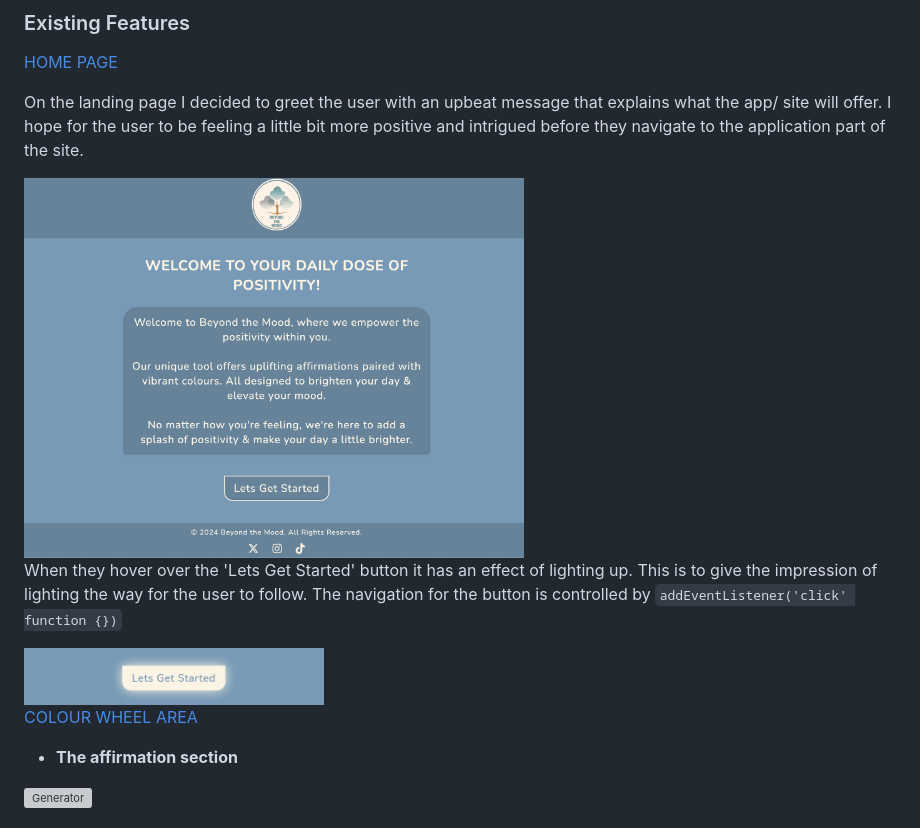
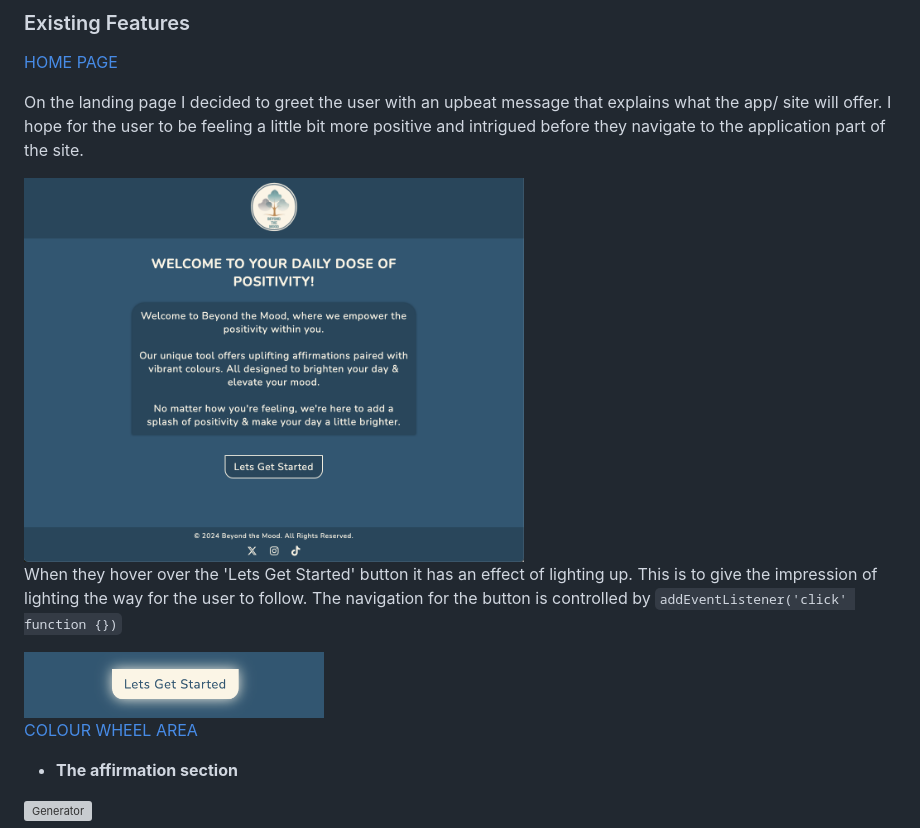
Before and after one commit to TerryLoc/positive-affirmation-colour-wheel, a Markdown page: README.md, the part around the change printed below. Drawn GitHub-style; pictures changed too: assets/images/home-page.png (added), assets/images/lgs-button.png (added); grey boxes are pictures that could not be loaded.

```diff
--- a/README.md
+++ b/README.md
@@ -142,13 +145,13 @@ The logo was created with the help of [deep AI](https://deepai.org/machine-learn
 
 On the landing page I decided to greet the user with an upbeat message that explains what the app/ site will offer. I hope for the user to be feeling a little bit more positive and intrigued before they navigate to the application part of the site.
 
-<img src="assets/images/home-page.jpg" alt="landing page" width="500px"/>
+<img src="assets/images/home-page.png" alt="landing page" width="500px"/>
 
 <br>
 
 When they hover over the 'Lets Get Started' button it has an effect of lighting up. This is to give the impression of lighting the way for the user to follow. The navigation for the button is controlled by <code>addEventListener('click' function {})</code>
 
-<img src="assets/images/start-btn.jpg" alt="Button to navigate to mood page" width="300px"/>
+<img src="assets/images/lgs-button.png" alt="Button to navigate to mood page" width="300px"/>
 
 <br>
 
```
Also changed, not shown: other parts of README.md (+13 -10 lines), assets/images/new-btm-colours.png (added), assets/images/social-links.png (added).
